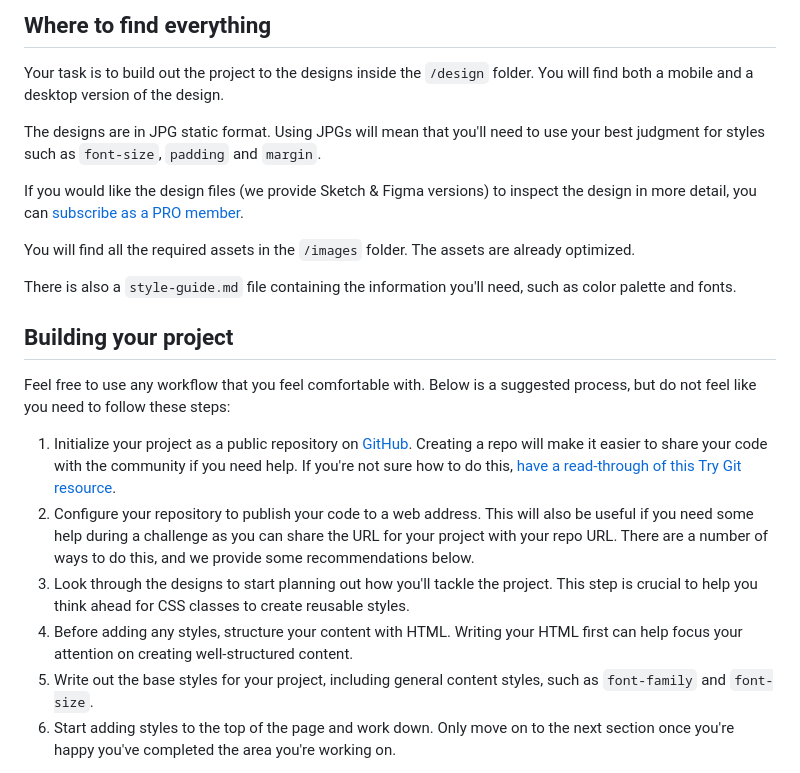
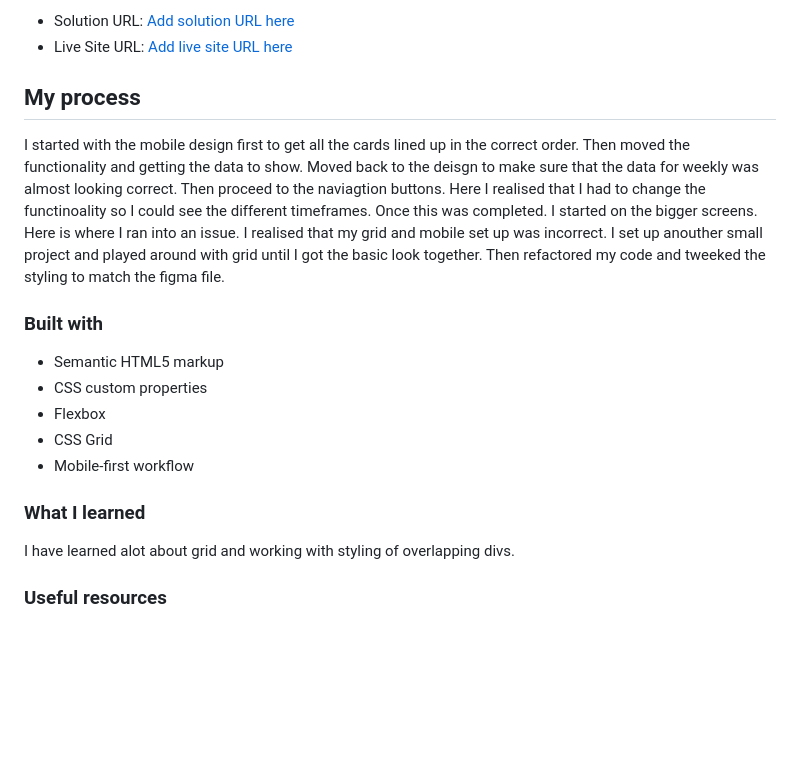
Before and after one commit to Simonbiker/Time-Tracker, a Markdown page: README.md, the part around the change printed below. GitHub-like rendering; blank space fills up the shorter version.

```diff
--- a/README.md
+++ b/README.md
@@ -32,24 +36,28 @@ Want some support on the challenge? [Join our community](https://www.frontendmen
 
-## Where to find everything
+- Solution URL: [Add solution URL here](https://your-solution-url.com)
+- Live Site URL: [Add live site URL here](https://your-live-site-url.com)
 
-Your task is to build out the project to the designs inside the `/design` folder. You will find both a mobile and a desktop version of the design.
+## My process
 
-The designs are in JPG static format. Using JPGs will mean that you'll need to use your best judgment for styles such as `font-size`, `padding` and `margin`.
+I started with the mobile design first to get all the cards lined up in the correct order.
+Then moved the functionality and getting the data to show.
+Moved back to the deisgn to make sure that the data for weekly was almost looking correct.
+Then proceed to the naviagtion buttons. Here I realised that I had to change the functinoality so I could see the different timeframes. Once this was completed. I started on the bigger screens.
+Here is where I ran into an issue. I realised that my grid and mobile set up was incorrect.
+I set up anouther small project and played around with grid until I got the basic look together. Then refactored my code and tweeked the styling to match the figma file.
 
-If you would like the design files (we provide Sketch & Figma versions) to inspect the design in more detail, you can [subscribe as a PRO member](https://www.frontendmentor.io/pro).
+### Built with
 
-You will find all the required assets in the `/images` folder. The assets are already optimized.
+- Semantic HTML5 markup
+- CSS custom properties
+- Flexbox
+- CSS Grid
+- Mobile-first workflow
 
-There is also a `style-guide.md` file containing the information you'll need, such as color palette and fonts.
 
-## Building your project
+### What I learned
 
-Feel free to use any workflow that you feel comfortable with. Below is a suggested process, but do not feel like you need to follow these steps:
+I have learned alot about grid and working with styling of overlapping divs.
 
-1. Initialize your project as a public repository on [GitHub](https://github.com/). Creating a repo will make it easier to share your code with the community if you need help. If you're not sure how to do this, [have a read-through of this Try Git resource](https://try.github.io/).
-2. Configure your repository to publish your code to a web address. This will also be useful if you need some help during a challenge as you can share the URL for your project with your repo URL. There are a number of ways to do this, and we provide some recommendations below.
-3. Look through the designs to start planning out how you'll tackle the project. This step is crucial to help you think ahead for CSS classes to create reusable styles.
-4. Before adding any styles, structure your content with HTML. Writing your HTML first can help focus your attention on creating well-structured content.
-5. Write out the base styles for your project, including general content styles, such as `font-family` and `font-size`.
-6. Start adding styles to the top of the page and work down. Only move on to the next section once you're happy you've completed the area you're working on.
+### Useful resources
 
```
Also changed, not shown: other parts of README.md (+20 -51 lines), README-template.md (deleted, +0 -112 lines), images/Screenshot 2024-11-29 at 13.53.55.png (added), images/Screenshot 2024-11-29 at 13.54.21.png (added), 5 other files.
